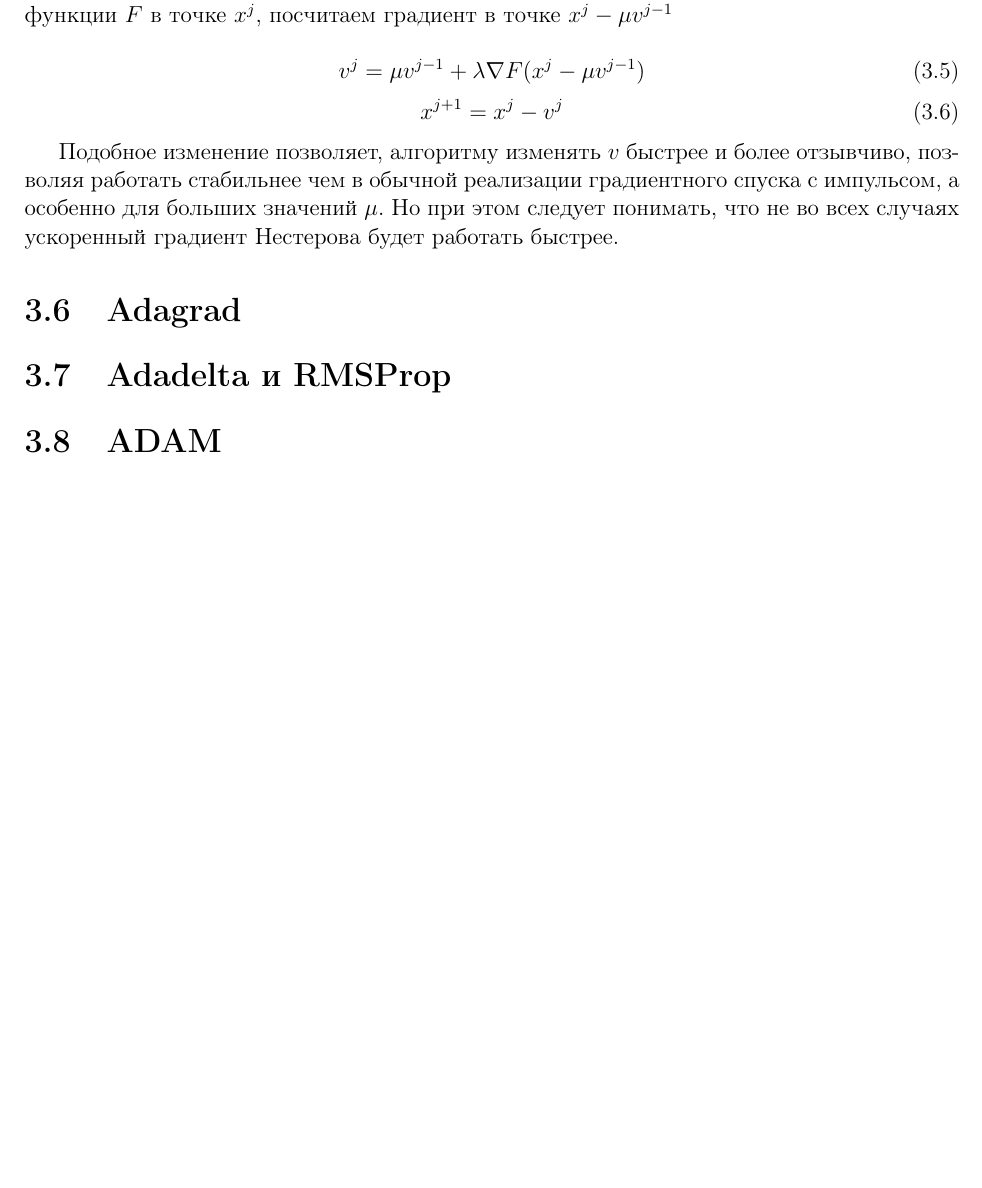
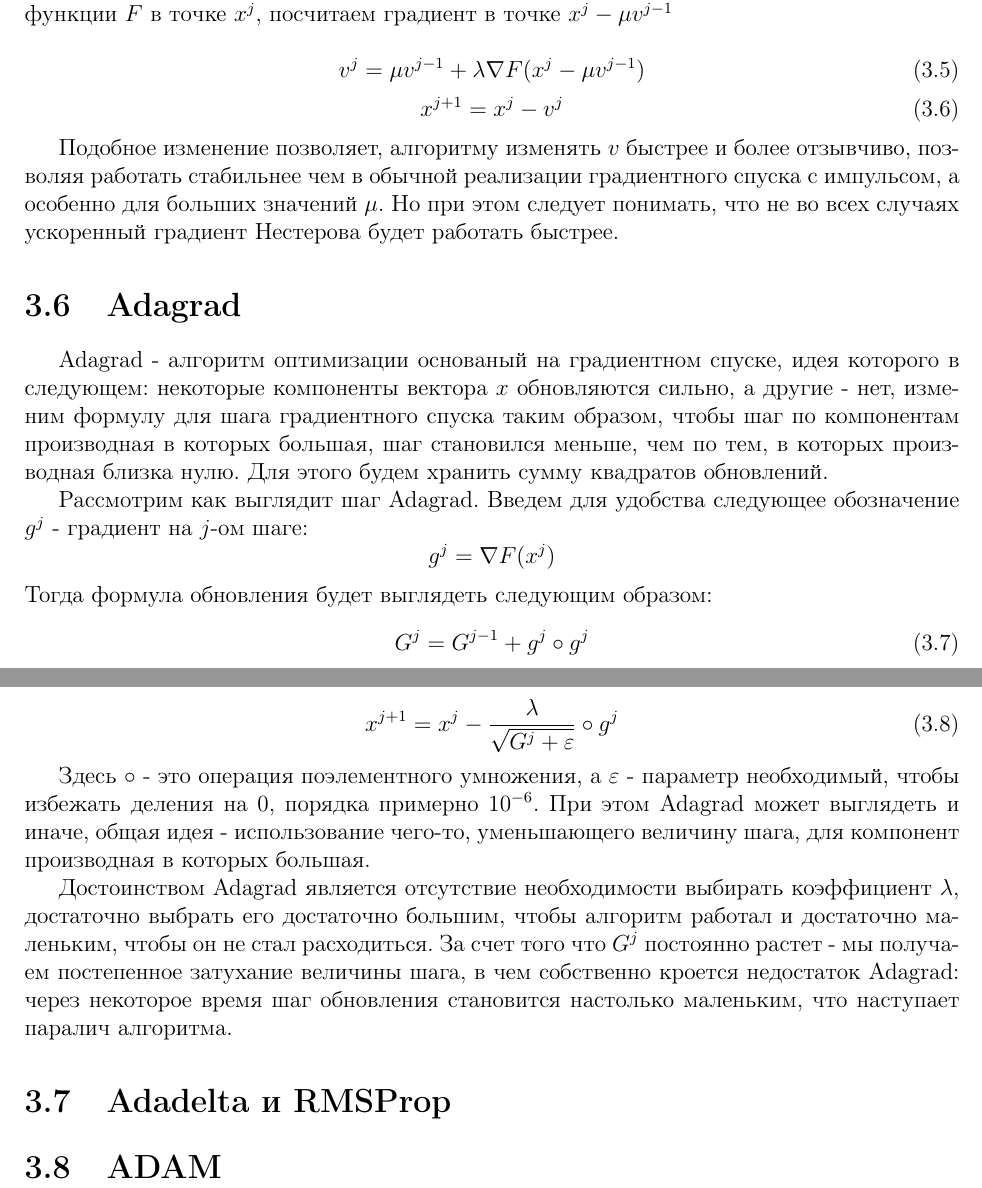
Before and after one commit to Prandtl/Bach, a LaTeX thesis (bach_thesis/thesis.tex): part of page 8 of 14 before the commit and two parts of pages 8 and 9 of 15 after it, the two joined at a grey line, cut so that both start at the same text, the shorter picture padded with empty space. Compiled offline with pdfLaTeX.

Commit message:
adagrad section

```diff
--- a/bach_thesis/thesis.tex
+++ b/bach_thesis/thesis.tex
@@ -250,6 +250,36 @@
     что не во всех случаях ускоренный градиент Нестерова будет работать быстрее.
 
   \section{Adagrad}
+    Adagrad - алгоритм оптимизации основаный на градиентном спуске, идея которого
+    в следующем: некоторые компоненты вектора $x$ обновляются сильно, а другие -
+    нет, изменим формулу для шага градиентного спуска таким образом, чтобы шаг по
+    компонентам производная в которых большая, шаг становился меньше, чем по тем,
+    в которых производная близка нулю. Для этого будем хранить сумму квадратов
+    обновлений.
+
+    Рассмотрим как выглядит шаг Adagrad. Введем для удобства следующее обозначение
+    $g^j$ - градиент на $j$-ом шаге:
+    $$g^j=\nabla F(x^j)$$
+    Тогда формула обновления будет выглядеть следующим образом:
+    \begin{equation}
+      G^j = G^{j-1} + g^j \circ g^j
+    \end{equation}
+    \begin{equation}
+      x^{j+1} = x^j - \frac{\lambda}{\sqrt{G^j+\varepsilon}} \circ g^j
+    \end{equation}
+
+    Здесь $\circ$ - это операция поэлементного умножения, а $\varepsilon$ - параметр
+    необходимый, чтобы избежать деления на $0$, порядка примерно $10^{-6}$. При
+    этом Adagrad может выглядеть и иначе, общая идея - использование чего-то,
+    уменьшающего величину шага, для компонент производная в которых большая.
+
+    Достоинством Adagrad является отсутствие необходимости выбирать коэффициент
+    $\lambda$, достаточно выбрать его достаточно большим, чтобы алгоритм работал
+    и достаточно маленьким, чтобы он не стал расходиться. За счет того что $G^j$
+    постоянно растет - мы получаем постепенное затухание величины шага, в чем
+    собственно кроется недостаток Adagrad: через некоторое время шаг обновления
+    становится настолько маленьким, что наступает паралич алгоритма.
+
   \section{Adadelta и RMSProp}
   \section{ADAM}
 
```
Also changed, not shown: bach_thesis/thesis.tex (4 more changed lines).
